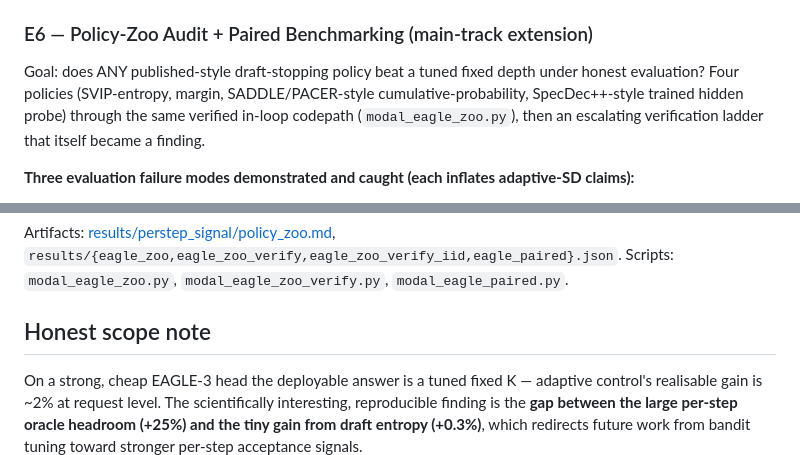
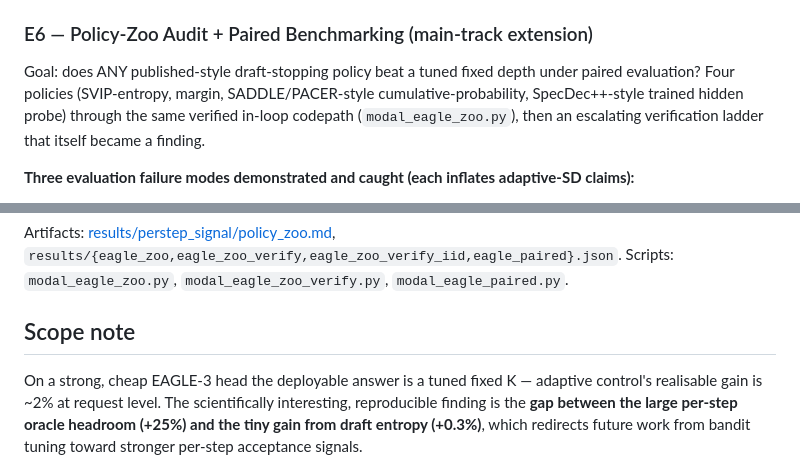
Before and after one commit to pramodjella/speculative-decoding-draft-length-audit, a Markdown page: DELIVERABLES.md, 2 parts joined by grey strips. Drawn GitHub-style.

```diff
--- a/DELIVERABLES.md
+++ b/DELIVERABLES.md
@@ -279,7 +279,7 @@ Artifacts: [results/perstep_signal/wallclock_eagle.md](results/perstep_signal/wa
 
 ### E6 — Policy-Zoo Audit + Paired Benchmarking (main-track extension)
 
-Goal: does ANY published-style draft-stopping policy beat a tuned fixed depth under honest
+Goal: does ANY published-style draft-stopping policy beat a tuned fixed depth under paired
 evaluation? Four policies (SVIP-entropy, margin, SADDLE/PACER-style cumulative-probability,
 SpecDec++-style trained hidden probe) through the same verified in-loop codepath
 (`modal_eagle_zoo.py`), then an escalating verification ladder that itself became a finding.
@@ -338,7 +338,7 @@ Artifacts: [results/perstep_signal/policy_zoo.md](results/perstep_signal/policy_
 `results/{eagle_zoo,eagle_zoo_verify,eagle_zoo_verify_iid,eagle_paired}.json`.
 Scripts: `modal_eagle_zoo.py`, `modal_eagle_zoo_verify.py`, `modal_eagle_paired.py`.
 
-## Honest scope note
+## Scope note
 On a strong, cheap EAGLE-3 head the deployable answer is a tuned fixed K — adaptive
 control's realisable gain is ~2% at request level. The scientifically interesting,
 reproducible finding is the **gap between the large per-step oracle headroom (+25%) and
```
Also changed, not shown: other parts of DELIVERABLES.md (+3 -3 lines), docs/ARCHITECTURE.md (+2 -2 lines).
